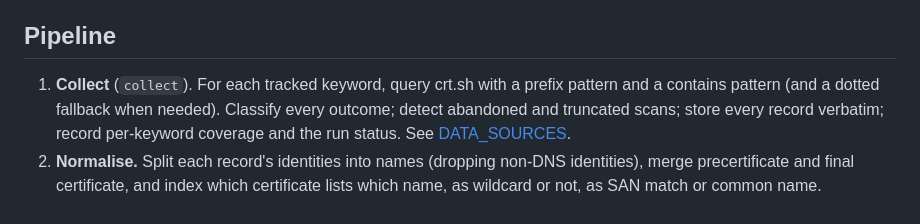
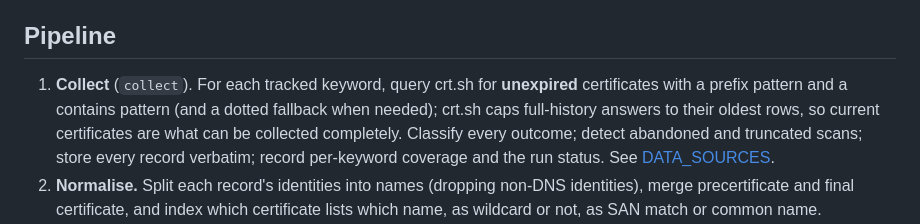
Before and after one commit to todorslavovv/trawl, a Markdown page: docs/METHODOLOGY.md, the part around the change. Drawn GitHub-style.

```diff
--- a/docs/METHODOLOGY.md
+++ b/docs/METHODOLOGY.md
@@ -25,8 +25,10 @@ of common ownership.
 
 ## Pipeline
 
-1. **Collect** (`collect`). For each tracked keyword, query crt.sh with a prefix
-   pattern and a contains pattern (and a dotted fallback when needed). Classify every
+1. **Collect** (`collect`). For each tracked keyword, query crt.sh for **unexpired**
+   certificates with a prefix pattern and a contains pattern (and a dotted fallback
+   when needed); crt.sh caps full-history answers to their oldest rows, so current
+   certificates are what can be collected completely. Classify every
    outcome; detect abandoned and truncated scans; store every record verbatim; record
    per-keyword coverage and the run status. See [DATA_SOURCES](DATA_SOURCES.md).
 2. **Normalise.** Split each record's identities into names (dropping non-DNS
```
Also changed, not shown: README.md (+1 -1 lines).
